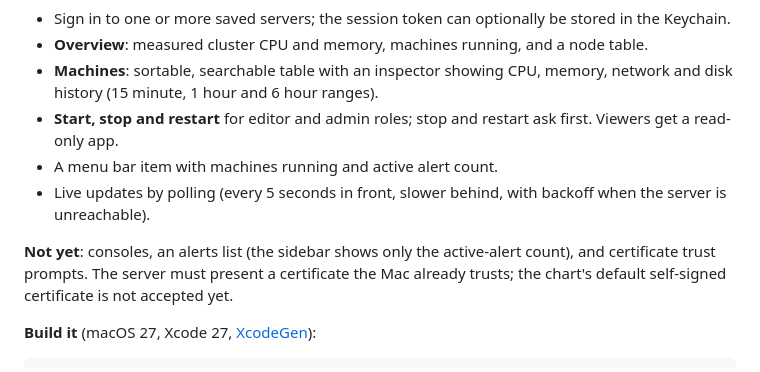
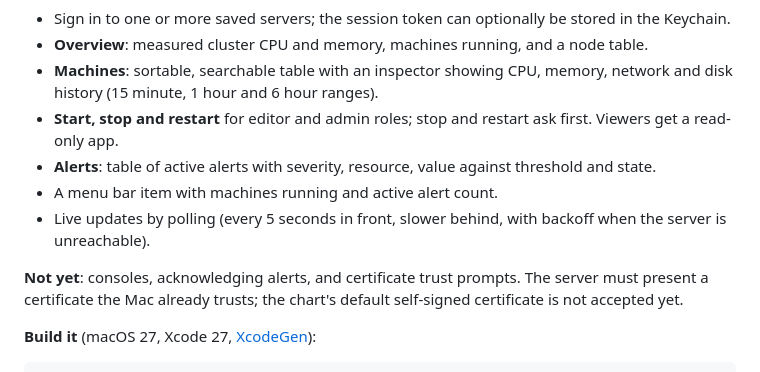
Before and after one commit to zyvorai/zeus-os, a Markdown page: README.md, the part around the change. GitHub-like rendering.

Commit message:
docs(readme): list the Alerts page now that it ships
Co-Authored-By: Claude Sonnet 5.5 <noreply@anthropic.com>

```diff
--- a/README.md
+++ b/README.md
@@ -514,10 +514,11 @@ A native macOS client for a running Zeus OS server, built with SwiftUI. It talks
 - **Overview**: measured cluster CPU and memory, machines running, and a node table.
 - **Machines**: sortable, searchable table with an inspector showing CPU, memory, network and disk history (15 minute, 1 hour and 6 hour ranges).
 - **Start, stop and restart** for editor and admin roles; stop and restart ask first. Viewers get a read-only app.
+- **Alerts**: table of active alerts with severity, resource, value against threshold and state.
 - A menu bar item with machines running and active alert count.
 - Live updates by polling (every 5 seconds in front, slower behind, with backoff when the server is unreachable).
 
-**Not yet**: consoles, an alerts list (the sidebar shows only the active-alert count), and certificate trust prompts. The server must present a certificate the Mac already trusts; the chart's default self-signed certificate is not accepted yet.
+**Not yet**: consoles, acknowledging alerts, and certificate trust prompts. The server must present a certificate the Mac already trusts; the chart's default self-signed certificate is not accepted yet.
 
 **Build it** (macOS 27, Xcode 27, [XcodeGen](https://github.com/yonaskolb/XcodeGen)):
 
```
